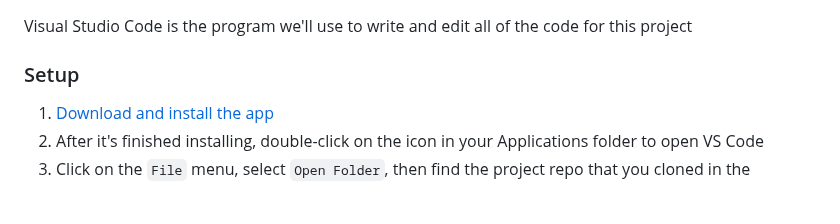
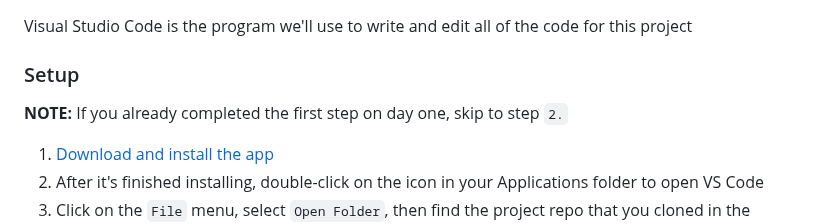
Before and after one commit to k3ntako/High-School-Internship, a Markdown page: environment-setup/environment-setup.md, the part around the change. GitHub-like rendering; blank space fills up the shorter version.

```diff
--- a/environment-setup/environment-setup.md
+++ b/environment-setup/environment-setup.md
@@ -100,6 +100,7 @@ $ git clone https://github.com/k3ntako/High-School-Internship.git
 Visual Studio Code is the program we'll use to write and edit all of the code for this project
 
 ### Setup
+**NOTE:** If you already completed the first step on day one, skip to step `2.`
 1. [Download and install the app](https://code.visualstudio.com/sha/download?build=stable&os=darwin-universal)
 2. After it's finished installing, double-click on the icon in your Applications folder to open VS Code
 3. Click on the `File` menu, select `Open Folder`, then find the project repo that you cloned in the previous section
```
Also changed, not shown: day-one/day-one.md (+4 -0 lines).
